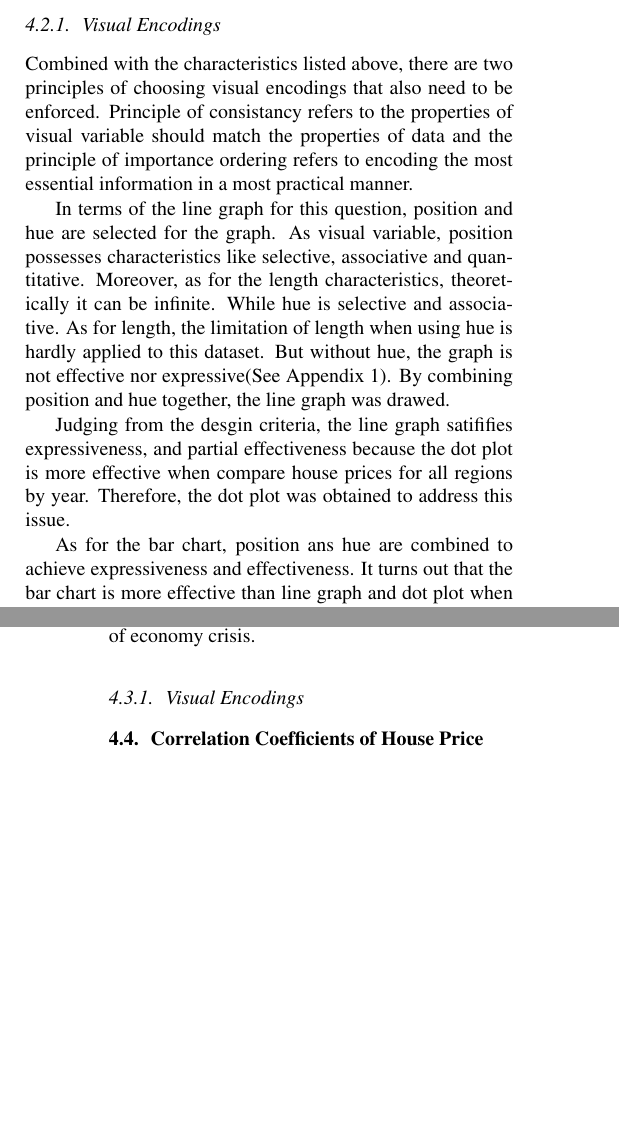
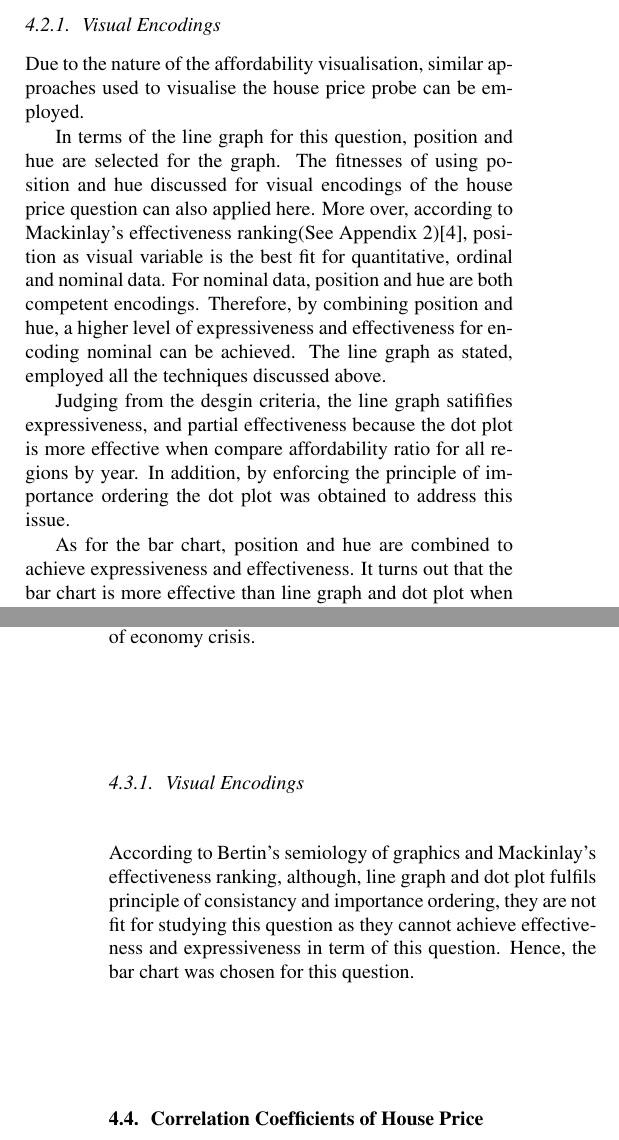
Before and after one commit to csnand/G53FIV, a LaTeX document (report/Template.tex): two parts of the columns of pages 4 and 5 of 7, joined at a grey line, cut so that both start at the same text, the shorter picture padded with empty space. Compiled offline with pdfLaTeX.

Commit message:
report in progress

```diff
--- a/report/Template.tex
+++ b/report/Template.tex
@@ -280,25 +280,23 @@ grouped by region. This graph has advantage over the line graph and dot plot whe
 regions as it combines the benefit of those two while makes data related to individual region evident.
 
 \subsubsection{Visual Encodings}
-Combined with the characteristics listed above, there are two principles of choosing visual encodings that
-also need to be enforced. Principle of consistancy refers to the properties of visual variable should match
-the properties of data and the principle of importance ordering refers to encoding the most essential information
-in a most practical manner.
+Due to the nature of the affordability visualisation, similar approaches used to visualise the house price
+probe can be employed.
 
-In terms of the line graph for this question, position and hue are selected for the graph. As visual variable,
-position possesses characteristics like selective, associative and quantitative. Moreover, as for
-the length characteristics, theoretically it can be infinite. While hue is selective and associative. As for length,
-the limitation of length when using hue is hardly applied to this dataset. But without hue, the graph is not
-effective nor expressive(See Appendix 1). By combining position and hue together, the line graph was drawed.
+In terms of the line graph for this question, position and hue are selected for the graph. The fitnesses of
+using position and hue discussed for visual encodings of the house price question can also applied here.
+More over, according to Mackinlay's effectiveness ranking(See Appendix 2)\cite{MackinlayJock1986Atdo},
+position as visual variable is the best fit for quantitative, ordinal and nominal data. For nominal data,
+position and hue are both competent encodings. Therefore, by combining position and hue, a higher level of
+expressiveness and effectiveness for encoding nominal can be achieved. The line graph as stated, employed
+all the techniques discussed above.
 
 Judging from the desgin criteria, the line graph satififies expressiveness, and partial effectiveness because
-the dot plot is more effective when compare house prices for all regions by year. Therefore, the dot plot was
-obtained to address this issue.
+the dot plot is more effective when compare affordability ratio for all regions by year. In addition, by enforcing
+the principle of importance ordering the dot plot was obtained to address this issue.
 
-As for the bar chart, position ans hue are combined to achieve expressiveness and effectiveness. It turns out
+As for the bar chart, position and hue are combined to achieve expressiveness and effectiveness. It turns out
 that the bar chart is more effective than line graph and dot plot when study the house price of a individual region.
-
-
 
 
 \subsection{Impact of Economy Crisis}
@@ -329,6 +327,12 @@ affordability ratio suggested that the houses in all 12 regions became more affo
 economy crisis.
 
 \subsubsection{Visual Encodings}
+According to Bertin's semiology of graphics and Mackinlay's effectiveness ranking, although, line graph and
+dot plot fulfils principle of consistancy and importance ordering, they are not fit for studying this question
+as they cannot achieve effectiveness and expressiveness in term of this question. Hence, the bar chart was
+chosen for this question.
+
+
 
 \subsection{Correlation Coefficients of House Price}
 As the graphs shown in house price visualisation and affordability ratio visualisation section, the general
```
Also changed, not shown: report/Template.bbl, report/Template.pdf, report/Template.tex (8 more changed lines), 6 other files.
